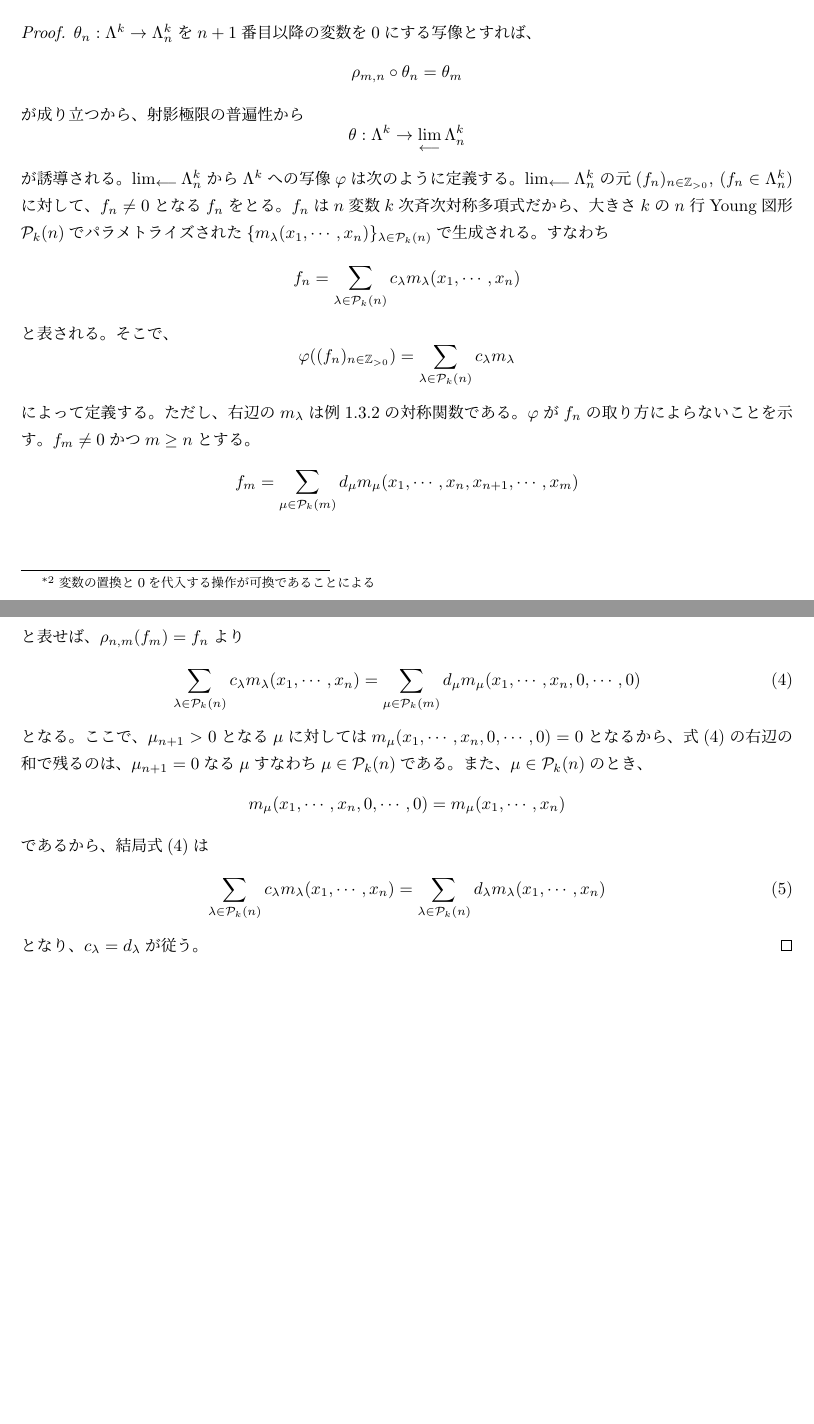
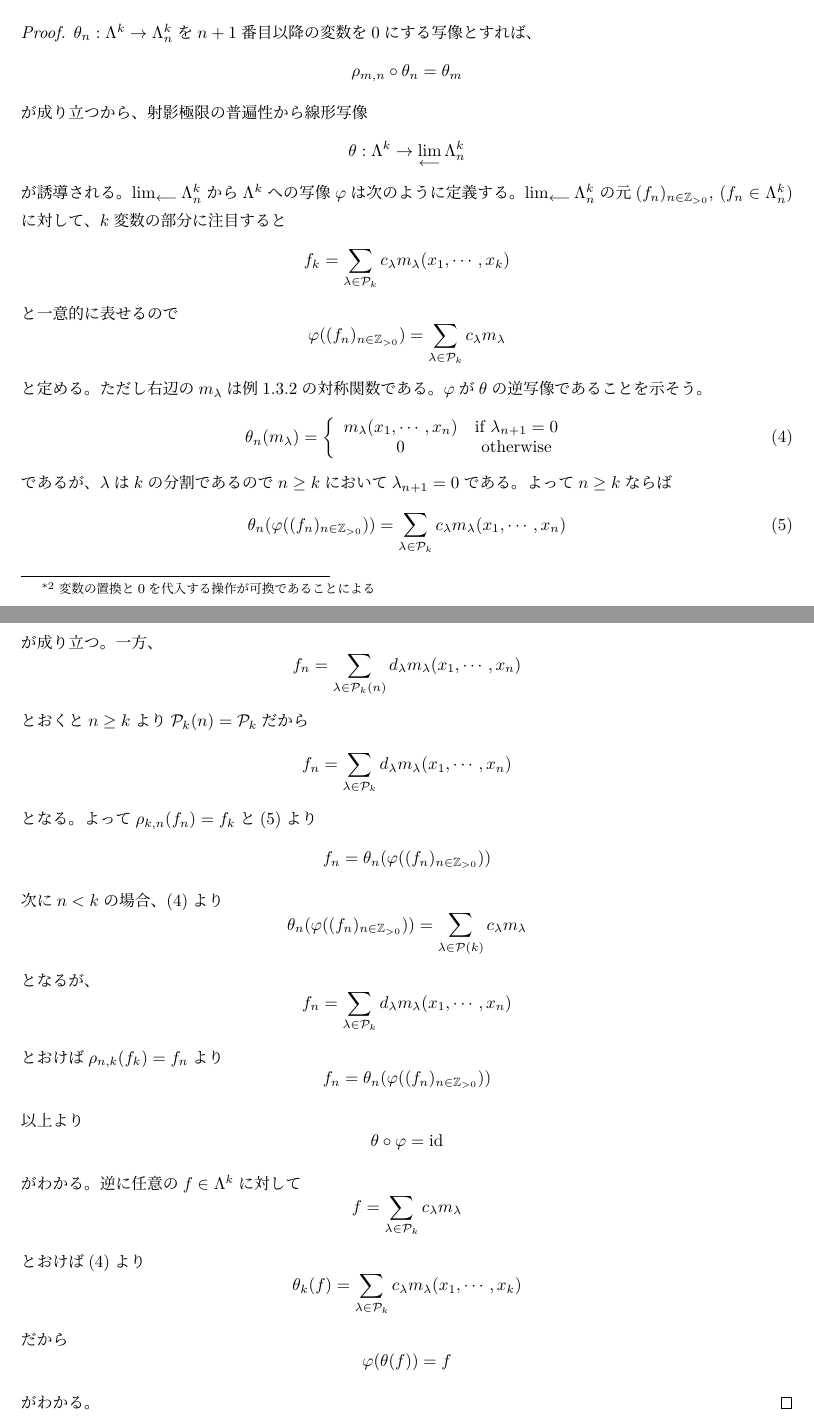
Before and after one commit to terym0421/Graduation_Project, a LaTeX document (part2/sym_grp/section2.tex): two parts of pages 11 and 12 of 12, joined at a grey line, cut so that both start at the same text, the shorter picture padded with empty space. The pictures show the PDF file part2/sym_grp/section2.pdf that the author committed with the source.

Commit message:
auto_commit

```diff
--- a/part2/sym_grp/section2.tex
+++ b/part2/sym_grp/section2.tex
@@ -127,7 +127,11 @@ b_T=\sum_{\tau\in \mathcal{V}_T}\sgn(\tau)\tau,\qquad c_T=a_Tb_T=\sum_{\sigma\in
       6&3
     \end{ytableau}
     \]
-    よってこのとき$\nu g$は$T$の第1行への水平置換$\sigma_1$と、
+    すなわち
+    \[
+    H_1(T)=H_1(\nu gT)
+    \]
+    が成り立つようにできる。このとき$\nu g$は$T$の第1行への水平置換$\sigma_1$と、
     $T$の第2行以下を取り出したタブロー$T'$への置換$g'$との積
     \[
     \nu g=\sigma_1g'
@@ -524,13 +534,15 @@ b_T=\sum_{\tau\in \mathcal{V}_T}\sgn(\tau)\tau,\qquad c_T=a_Tb_T=\sum_{\sigma\in
   \[
   m_{\lambda}=\sum_{\alpha\sim\lambda}x_1^{\alpha_1}x_2^{\alpha_2}\cdots x_{n}^{\alpha_n}
   \]
-  とする。ここで指数$\alpha$は、$\lambda$の置換になっているもの全体をわたる。すなわちある$\sigma\in\mathfrak{S}$が存在して$\alpha=\sigma\lambda$をみたすもの全体である。$m_\lambda$は対称関数である。
+  とする。ここで指数$\alpha$は、$\lambda$の置換になっているもの全体をわたる。すなわちある$\sigma\in\mathfrak{S}$が存在して$\alpha=\sigma\lambda$をみたすもの全体である。$m_\lambda$は対称関数である。対称多項式の場合と同様の議論で、$\Lambda^k$は$\{m_\lambda\}_{\lambda\in\mathcal{P}_k}$を基底に持つことがわかる。
 \end{eg}
 
 \begin{eg}
   \begin{align*}
-  &e_k=m_{1^k}=\sum_{1\leq i_1<i_2<\cdots<i_k}x_{i_1}x_{i_2}\cdots x_{i_k}\\
-  &h_k=\sum_{\lambda\in\mathcal{P}_n} m_\lambda
+  &e_k=m_{1^k}
+  =\sum_{1\leq i_1<i_2<\cdots<i_k}x_{i_1}x_{i_2}\cdots x_{i_k}\\
+  &h_k=\sum_{\lambda\in\mathcal{P}_k} m_\lambda
+  =\sum_{1\leq i_1\leq i_2\leq \cdots\leq i_k}x_{i_1}x_{i_2}\cdots x_{i_k}
   \end{align*}
   をそれぞれ、基本対称関数, 完全対称関数という。また、任意のYoung図形$\lambda=(\lambda_1,\cdots,\lambda_n)$に対して
   \begin{align*}
@@ -553,7 +565,7 @@ b_T=\sum_{\tau\in \mathcal{V}_T}\sgn(\tau)\tau,\qquad c_T=a_Tb_T=\sum_{\sigma\in
   とする。
 \end{eg}
 
-このように、対称関数はいままでみてきた対称多項式を自然に無限変数に拡張した概念であり、対称多項式で成り立っていた関係式が対称関数においても成立することが多い。このことは対称関数の$k$次斉次部分が$k$次斉次対称多項式からの射影極限と考えることができることによる。$\Lambda_n^k$を$n$変数$k$次斉次対称多項式のなすベクトル空間とする。$m\leq n$に対して線形写像$\map{\rho_{m,n}}{\Lambda^k_n}{\Lambda^k_m}$を
+このように、対称関数はいままでみてきた対称多項式を自然に無限変数に拡張した概念であり、対称多項式で成り立っていた関係式が対称関数においても成立することが多い。このことは対称関数の$k$次斉次部分$\Lambda^k$が$k$次斉次対称多項式からの射影極限と考えることができることによる。$\Lambda_n^k$を$n$変数$k$次斉次対称多項式のなすベクトル空間とする。$m\leq n$に対して線形写像$\map{\rho_{m,n}}{\Lambda^k_n}{\Lambda^k_m}$を
 \[
 \rho_{m,n}(f(x_1,\cdots,x_m,x_{m+1},\cdots,x_n))=f(x_1,\cdots,x_m,0,\cdots,0)
 \]
@@ -576,39 +588,74 @@ b_T=\sum_{\tau\in \mathcal{V}_T}\sgn(\tau)\tau,\qquad c_T=a_Tb_T=\sum_{\sigma\in
   \[
   \rho_{m,n}\circ\theta_n=\theta_m
   \]
-  が成り立つから、射影極限の普遍性から
+  が成り立つから、射影極限の普遍性から線形写像
   \[
   \theta:\Lambda^k\rightarrow\mathop{\lim_{\longleftarrow}}\Lambda^k_n
   \]
-  が誘導される。$\mathop{\lim_{\longleftarrow}}\Lambda^k_n$から$\Lambda^k$への写像$\varphi$は次のように定義する。$\mathop{\lim_{\longleftarrow}}\Lambda^k_n$の元$(f_n)_{n\in\integer_{>0}}$, ($f_n\in\Lambda^k_n$)に対して、$f_n\neq 0$となる$f_n$をとる。$f_n$は$n$変数$k$次斉次対称多項式だから、大きさ$k$の$n$行Young図形$\mathcal{P}_k(n)$でパラメトライズされた$\{m_\lambda(x_1,\cdots,x_n)\}_{\lambda\in\mathcal{P}_k(n)}$で生成される。すなわち
+  が誘導される。$\mathop{\lim_{\longleftarrow}}\Lambda^k_n$から$\Lambda^k$への写像$\varphi$は次のように定義する。$\mathop{\lim_{\longleftarrow}}\Lambda^k_n$の元$(f_n)_{n\in\integer_{>0}}$, ($f_n\in\Lambda^k_n$)に対して、$k$変数の部分に注目すると
   \[
-  f_n=\sum_{\lambda\in\mathcal{P}_k(n)}c_\lambda m_\lambda(x_1,\cdots,x_n)
+  f_k=\sum_{\lambda\in\mathcal{P}_k}c_\lambda m_\lambda(x_1,\cdots,x_k)
   \]
-  と表される。そこで、
+  と一意的に表せるので
   \[
-  \varphi((f_n)_{n\in\integer_{>0}})=  \sum_{\lambda\in\mathcal{P}_k(n)}c_\lambda m_\lambda
+  \varphi((f_n)_{n\in\integer_{>0}})
+  =\sum_{\lambda\in\mathcal{P}_k}c_\lambda m_\lambda
   \]
-  によって定義する。ただし、右辺の$m_\lambda$は例\ref{monomial_sym_func}の対称関数である。$\varphi$が$f_n$の取り方によらないことを示す。$f_m\neq 0$かつ$m\geq n$とする。
+  と定める。ただし右辺の$m_\lambda$は例\ref{monomial_sym_func}の対称関数である。$\varphi$が$\theta$の逆写像であることを示そう。
+  \begin{equation}\label{proj_of_monomial}
+  \theta_n(m_\lambda)=
+  \left\{\begin{array}{cc}
+    m_\lambda(x_1,\cdots,x_n) & \text{if }\lambda_{n+1}=0\\
+    0 & \text{otherwise}
+  \end{array}\right.
+\end{equation}
+  であるが、$\lambda$は$k$の分割であるので$n\geq k$において$\lambda_{n+1}=0$である。よって$n\geq k$ならば
+  \begin{equation}\label{theta_n}
+  \theta_n(\varphi((f_n)_{n\in\integer_{>0}}))
+  =\sum_{\lambda\in\mathcal{P}_k}c_\lambda m_\lambda(x_1,\cdots,x_n)
+  \end{equation}
+  が成り立つ。一方、
   \[
-  f_m=\sum_{\mu\in\mathcal{P}_k(m)}d_\mu m_\mu(x_1,\cdots,x_n,x_{n+1},\cdots,x_m)
+  f_n=\sum_{\lambda\in\mathcal{P}_k(n)}d_\lambda m_\lambda(x_1,\cdots,x_n)
   \]
-  と表せば、$\rho_{n,m}(f_m)=f_n$より
-  \begin{equation}\label{equality_1}
-    \sum_{\lambda\in\mathcal{P}_k(n)}c_\lambda m_\lambda(x_1,\cdots,x_n)
-    =
-    \sum_{\mu\in\mathcal{P}_k(m)}d_\mu m_\mu(x_1,\cdots,x_n,0,\cdots,0)
-  \end{equation}
-  となる。ここで、$\mu_{n+1}>0$となる$\mu$に対しては$m_\mu(x_1,\cdots,x_n,0,\cdots,0)=0$となるから、式(\ref{equality_1})の右辺の和で残るのは、$\mu_{n+1}=0$なる$\mu$すなわち$\mu\in\mathcal{P}_k(n)$である。また、$\mu\in\mathcal{P}_k(n)$のとき、
+  とおくと$n\geq k$より$\mathcal{P}_k(n)=\mathcal{P}_k$だから
   \[
-  m_\mu(x_1,\cdots,x_n,0,\cdots,0)=m_\mu(x_1,\cdots,x_n)
+  f_n=\sum_{\lambda\in\mathcal{P}_k}d_\lambda m_\lambda(x_1,\cdots,x_n)
   \]
-  であるから、結局式(\ref{equality_1})は
-  \begin{equation}
-    \sum_{\lambda\in\mathcal{P}_k(n)}c_\lambda m_\lambda(x_1,\cdots,x_n)
-    =
-    \sum_{\lambda\in\mathcal{P}_k(n)}d_\lambda m_\lambda(x_1,\cdots,x_n)
-  \end{equation}
-  となり、$c_\lambda=d_\lambda$が従う。
+  となる。よって$\rho_{k,n}(f_n)=f_k$と(\ref{theta_n})より
+  \[
+  f_n=\theta_n(\varphi((f_n)_{n\in\integer_{>0}}))
+  \]
+  次に$n<k$の場合、(\ref{proj_of_monomial})より
+  \[
+  \theta_n(\varphi((f_n)_{n\in\integer_{>0}}))
+  =\sum_{\lambda\in\mathcal{P}(k)}c_\lambda m_\lambda
+  \]
+  となるが、
+  \[
+  f_n=\sum_{\lambda\in\mathcal{P}_k}d_\lambda m_\lambda(x_1,\cdots,x_n)
+  \]
+  とおけば$\rho_{n,k}(f_k)=f_n$より
+  \[
+  f_n=\theta_n(\varphi((f_n)_{n\in\integer_{>0}}))
+  \]
+  以上より
+  \[
+  \theta\circ\varphi=\text{id}
+  \]
+  がわかる。逆に任意の$f\in\Lambda^k$に対して
+  \[
+  f=\sum_{\lambda\in\mathcal{P}_k}c_\lambda m_\lambda
+  \]
+  とおけば(\ref{proj_of_monomial})より
+  \[
+  \theta_k(f)=\sum_{\lambda\in\mathcal{P}_k}c_\lambda m_\lambda(x_1,\cdots,x_k)
+  \]
+  だから
+  \[
+  \varphi(\theta(f))=f
+  \]
+  がわかる。
 \end{proof}
 
 
```
Also changed, not shown: part2/sym_grp/section2.pdf, part2/sym_grp/section2.tex (10 more changed lines).
